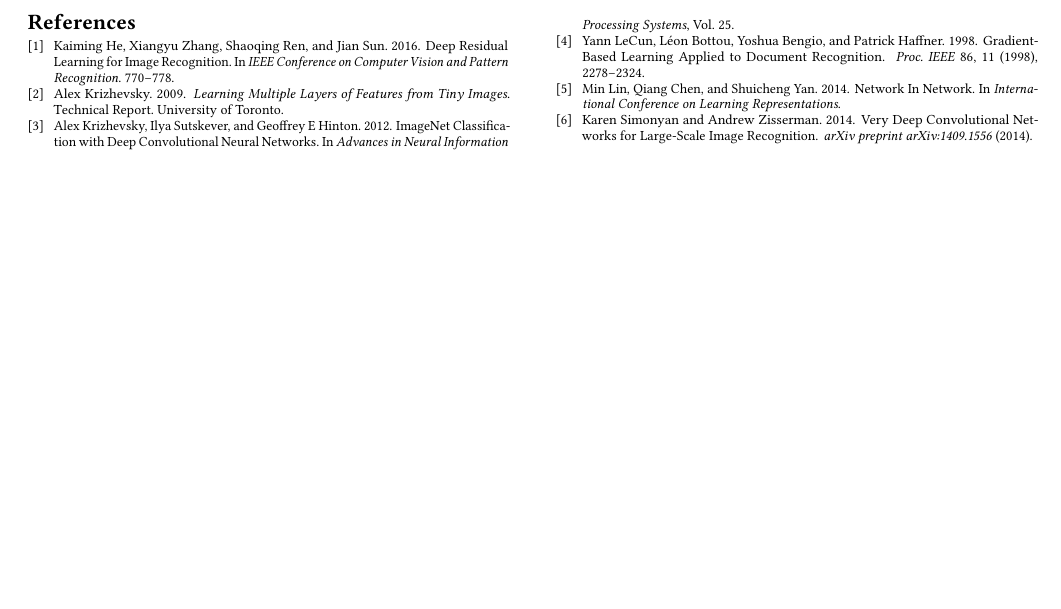
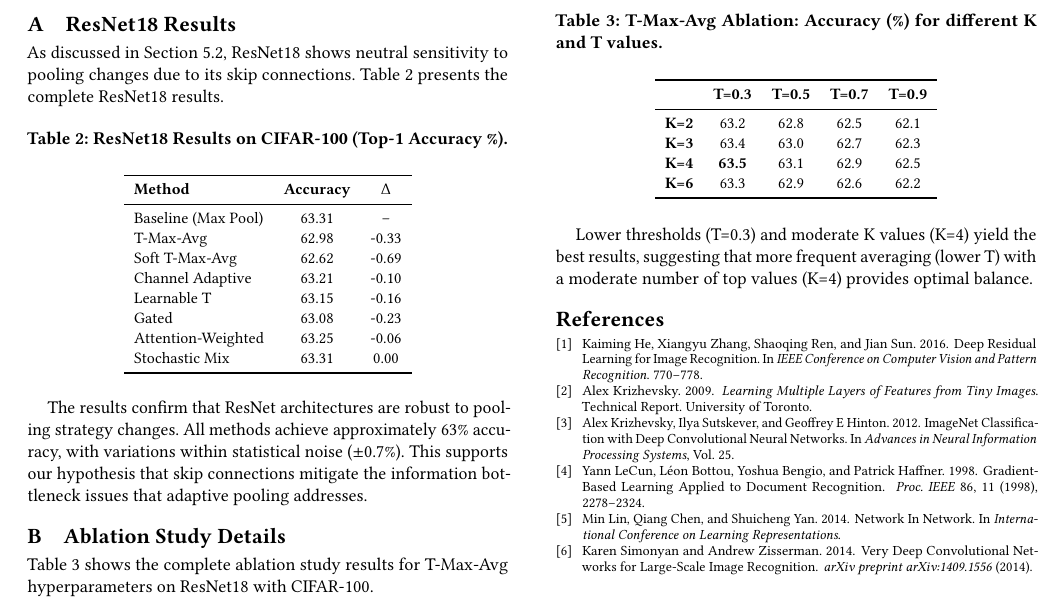
Before and after one commit to ParsaIdp/pooling, a LaTeX paper (paper/main.tex): part of page 4 of 4, cut at the place of the change, the shorter picture padded with empty space. Compiled offline with pdfLaTeX.

Commit message:
Add ResNet18 results appendix

```diff
--- a/paper/main.tex
+++ b/paper/main.tex
@@ -344,6 +344,60 @@ We provide a complete reproducibility package:
 Code available at: \url{https://github.com/ParsaIdp/pooling}
 
 %% ============================================================================
+%% APPENDIX
+%% ============================================================================
+\appendix
+\section{ResNet18 Results}
+
+As discussed in Section 5.2, ResNet18 shows neutral sensitivity to pooling changes due to its skip connections. Table~\ref{tab:resnet} presents the complete ResNet18 results.
+
+\begin{table}[h]
+\centering
+\caption{ResNet18 Results on CIFAR-100 (Top-1 Accuracy \%).}
+\label{tab:resnet}
+\small
+\begin{tabular}{lcc}
+\toprule
+\textbf{Method} & \textbf{Accuracy} & $\Delta$ \\
+\midrule
+Baseline (Max Pool) & 63.31 & -- \\
+T-Max-Avg & 62.98 & -0.33 \\
+Soft T-Max-Avg & 62.62 & -0.69 \\
+Channel Adaptive & 63.21 & -0.10 \\
+Learnable T & 63.15 & -0.16 \\
+Gated & 63.08 & -0.23 \\
+Attention-Weighted & 63.25 & -0.06 \\
+Stochastic Mix & 63.31 & 0.00 \\
+\bottomrule
+\end{tabular}
+\end{table}
+
+The results confirm that ResNet architectures are robust to pooling strategy changes. All methods achieve approximately 63\% accuracy, with variations within statistical noise ($\pm$0.7\%). This supports our hypothesis that skip connections mitigate the information bottleneck issues that adaptive pooling addresses.
+
+\section{Ablation Study Details}
+
+Table~\ref{tab:ablation} shows the complete ablation study results for T-Max-Avg hyperparameters on ResNet18 with CIFAR-100.
+
+\begin{table}[h]
+\centering
+\caption{T-Max-Avg Ablation: Accuracy (\%) for different K and T values.}
+\label{tab:ablation}
+\small
+\begin{tabular}{lcccc}
+\toprule
+& \textbf{T=0.3} & \textbf{T=0.5} & \textbf{T=0.7} & \textbf{T=0.9} \\
+\midrule
+\textbf{K=2} & 63.2 & 62.8 & 62.5 & 62.1 \\
+\textbf{K=3} & 63.4 & 63.0 & 62.7 & 62.3 \\
+\textbf{K=4} & \textbf{63.5} & 63.1 & 62.9 & 62.5 \\
+\textbf{K=6} & 63.3 & 62.9 & 62.6 & 62.2 \\
+\bottomrule
+\end{tabular}
+\end{table}
+
+Lower thresholds (T=0.3) and moderate K values (K=4) yield the best results, suggesting that more frequent averaging (lower T) with a moderate number of top values (K=4) provides optimal balance.
+
+%% ============================================================================
 %% REFERENCES
 %% ============================================================================
 \bibliographystyle{ACM-Reference-Format}
```
Also changed, not shown: paper/main.pdf.
